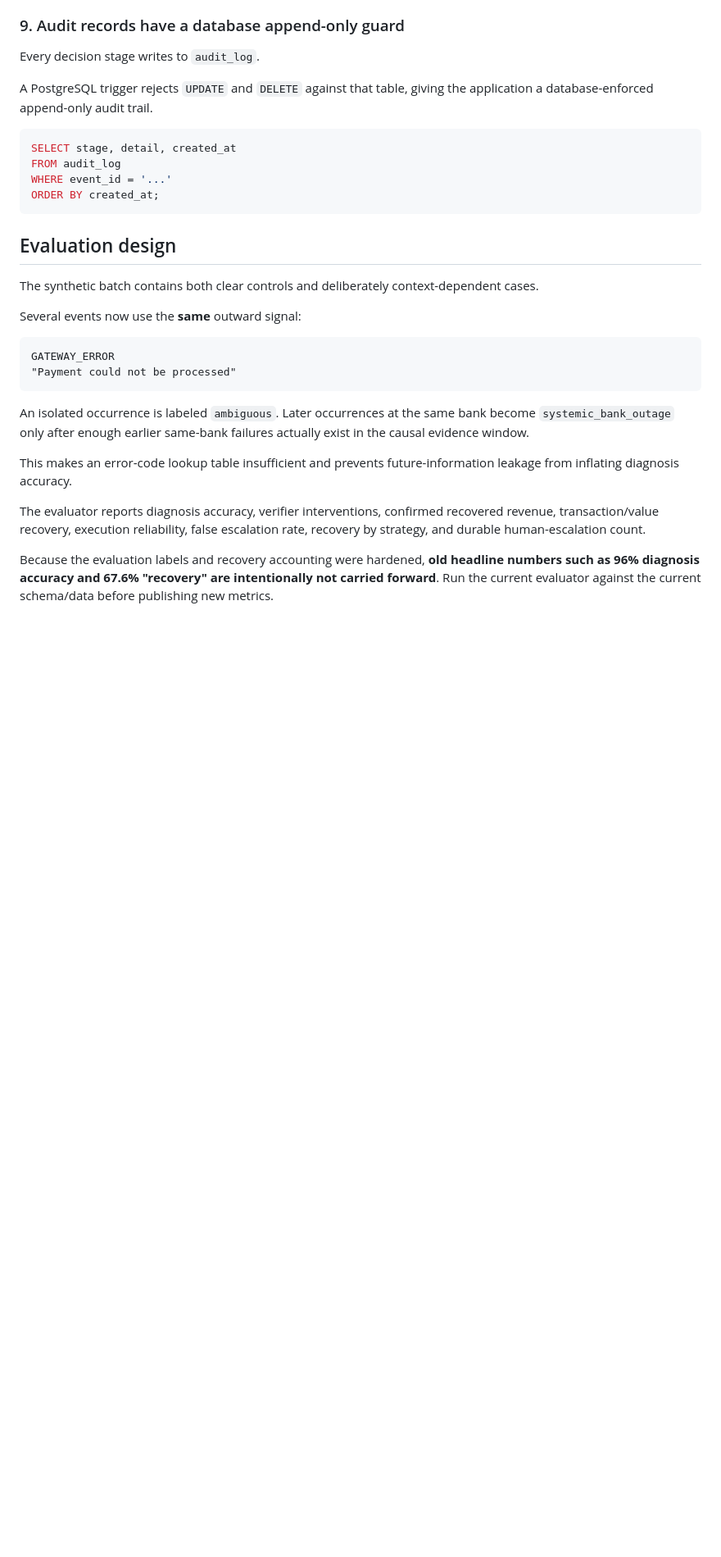
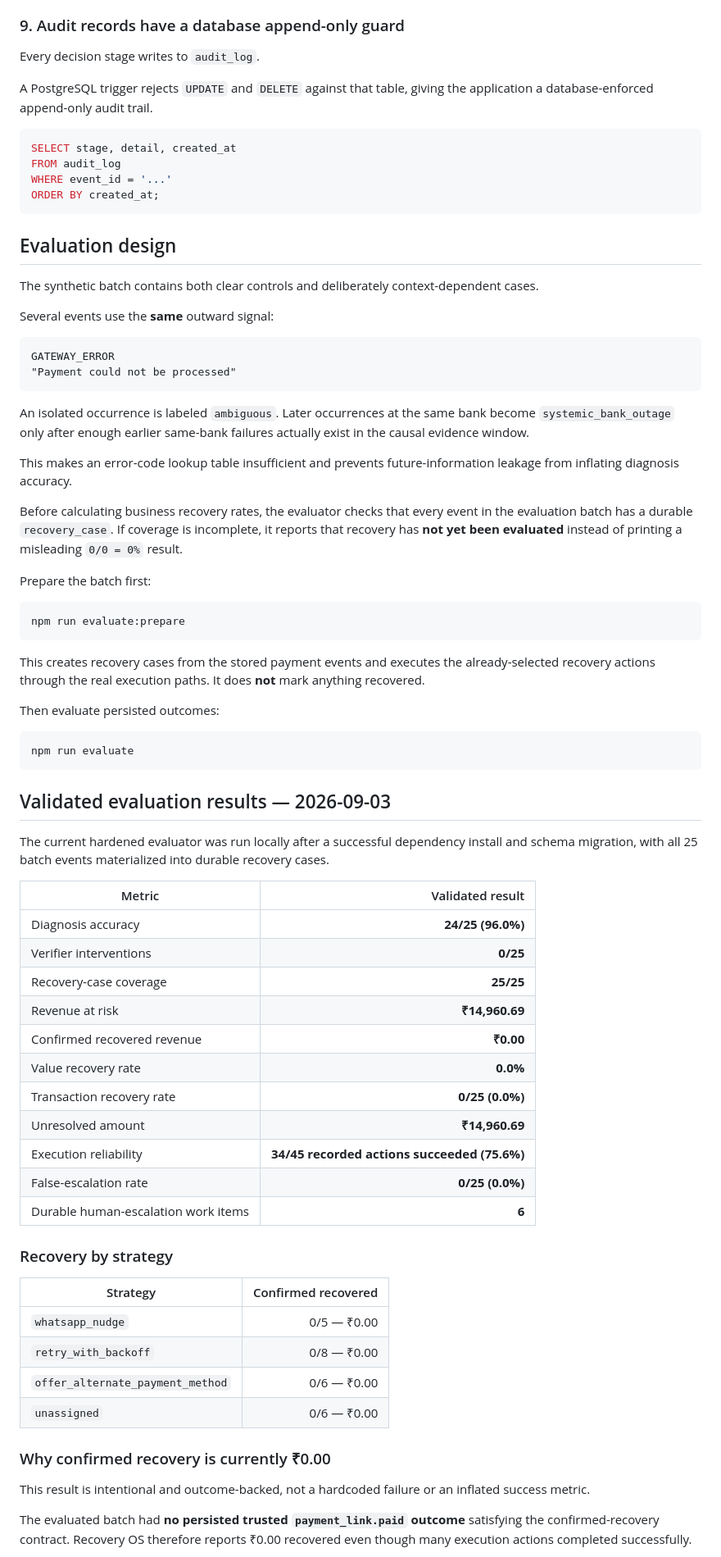
Before and after one commit to SHUBHANSHU602/Recovery-OS, a Markdown page: README.md, the part around one of its changes. Shown at 82% size. Drawn GitHub-style; blank space fills up the shorter version.

Commit message:
docs: publish validated outcome-backed evaluation results

````diff
--- a/README.md
+++ b/README.md
@@ -157,7 +169,7 @@ ORDER BY created_at;
 
 The synthetic batch contains both clear controls and deliberately context-dependent cases.
 
-Several events now use the **same** outward signal:
+Several events use the **same** outward signal:
 
 ```text
 GATEWAY_ERROR
@@ -168,6 +180,52 @@ An isolated occurrence is labeled `ambiguous`. Later occurrences at the same ban
 
 This makes an error-code lookup table insufficient and prevents future-information leakage from inflating diagnosis accuracy.
 
-The evaluator reports diagnosis accuracy, verifier interventions, confirmed recovered revenue, transaction/value recovery, execution reliability, false escalation rate, recovery by strategy, and durable human-escalation count.
+Before calculating business recovery rates, the evaluator checks that every event in the evaluation batch has a durable `recovery_case`. If coverage is incomplete, it reports that recovery has **not yet been evaluated** instead of printing a misleading `0/0 = 0%` result.
 
-Because the evaluation labels and recovery accounting were hardened, **old headline numbers such as 96% diagnosis accuracy and 67.6% "recovery" are intentionally not carried forward**. Run the current evaluator against the current schema/data before publishing new metrics.
+Prepare the batch first:
+
+```bash
+npm run evaluate:prepare
+```
+
+This creates recovery cases from the stored payment events and executes the already-selected recovery actions through the real execution paths. It does **not** mark anything recovered.
+
+Then evaluate persisted outcomes:
+
+```bash
+npm run evaluate
+```
+
+## Validated evaluation results — 2026-09-03
+
+The current hardened evaluator was run locally after a successful dependency install and schema migration, with all 25 batch events materialized into durable recovery cases.
+
+| Metric | Validated result |
+|---|---:|
+| Diagnosis accuracy | **24/25 (96.0%)** |
+| Verifier interventions | **0/25** |
+| Recovery-case coverage | **25/25** |
+| Revenue at risk | **₹14,960.69** |
+| Confirmed recovered revenue | **₹0.00** |
+| Value recovery rate | **0.0%** |
+| Transaction recovery rate | **0/25 (0.0%)** |
+| Unresolved amount | **₹14,960.69** |
+| Execution reliability | **34/45 recorded actions succeeded (75.6%)** |
+| False-escalation rate | **0/25 (0.0%)** |
+| Durable human-escalation work items | **6** |
+
+### Recovery by strategy
+
+| Strategy | Confirmed recovered |
+|---|---:|
+| `whatsapp_nudge` | 0/5 — ₹0.00 |
+| `retry_with_backoff` | 0/8 — ₹0.00 |
+| `offer_alternate_payment_method` | 0/6 — ₹0.00 |
+| `unassigned` | 0/6 — ₹0.00 |
+
+### Why confirmed recovery is currently ₹0.00
+
+This result is intentional and outcome-backed, not a hardcoded failure or an inflated success metric.
+
+The evaluated batch had **no persisted trusted `payment_link.paid` outcome** satisfying the confirmed-recovery contract. Recovery OS therefore reports ₹0.00 recovered even though many execution actions completed successfully.
+
````
Also changed, not shown: other parts of README.md (+48 -5 lines).
